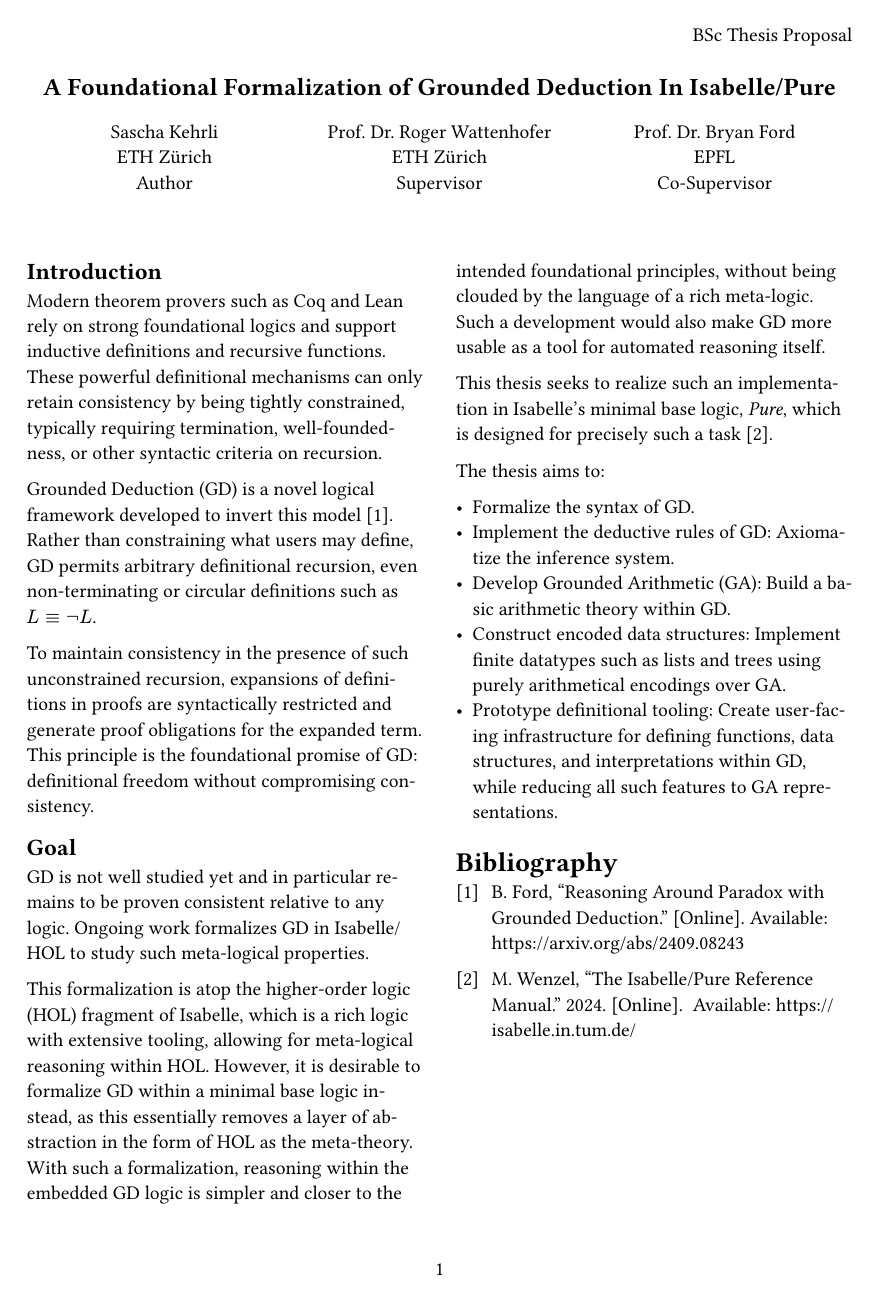
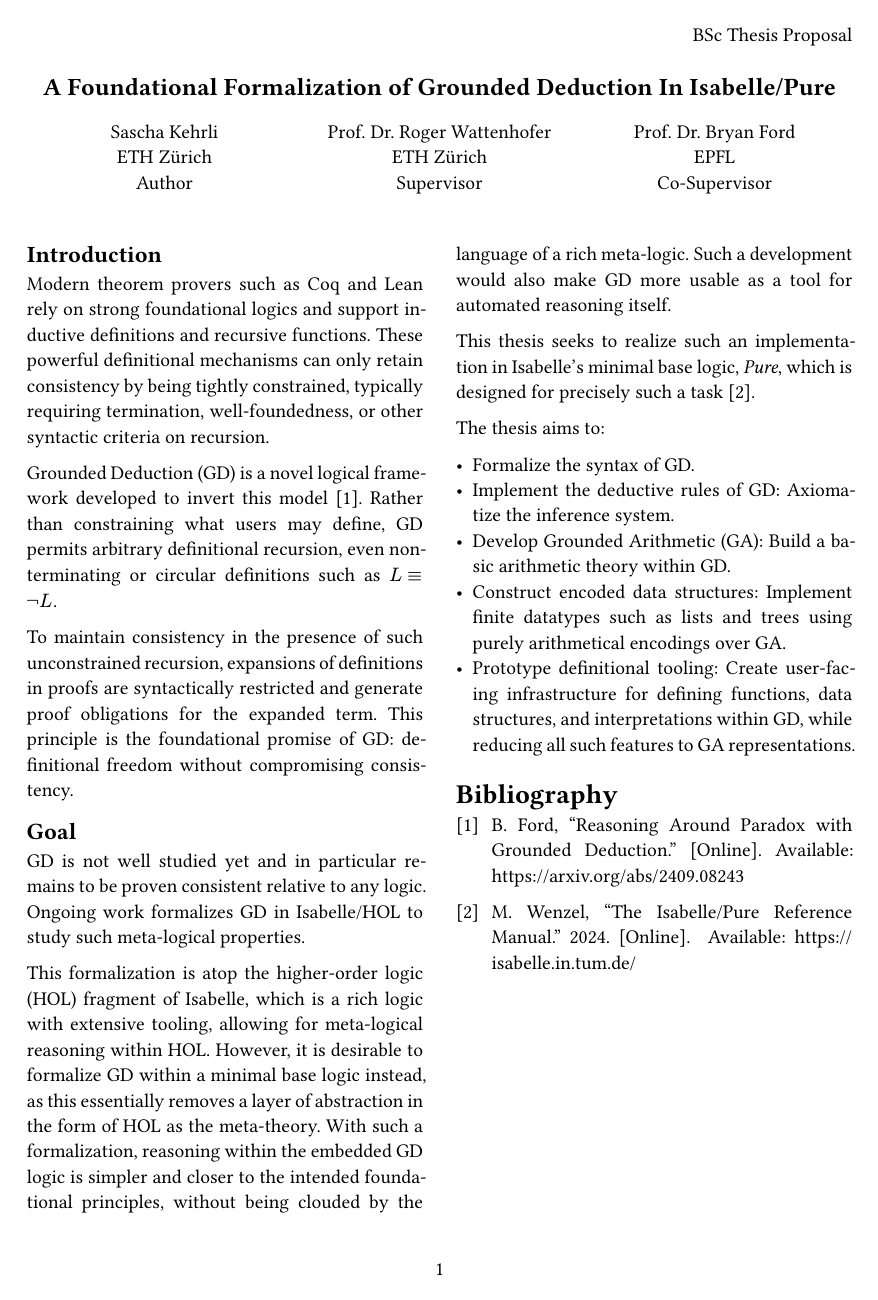
Before and after one commit to dedis/gd-pure, a Typst document (docs/thesis_proposal.typ): the whole page. Compiled offline with Typst 0.15.

Commit message:
justify paragraphs

```diff
--- a/docs/thesis_proposal.typ
+++ b/docs/thesis_proposal.typ
@@ -3,9 +3,11 @@
   header: align(right)[
             BSc Thesis Proposal
             ],
-            numbering: "1",
-            columns: 2,
+  numbering: "1",
+  columns: 2,
 )
+
+#set par(justify: true)
 
 #set text(
   hyphenate: true,
@@ -15,7 +17,7 @@
   top + center,
   float: true,
   scope: "parent",
-  clearance: 2em,
+  clearance: 3em,
 )[
   #align(center, text(14pt)[
     *A Foundational Formalization of Grounded Deduction In Isabelle\/Pure*
@@ -70,4 +72,4 @@ The thesis aims to:
 // - Encode and prove internal correctness of recursive definitions for pairing, sequences, and other basic structures.
 // - Design macros or syntactic constructs to simulate native datatype and function definitions, while maintaining reduction to GA primitives.
 
-#bibliography("proposal.bib")
+#bibliography("proposal.bib", title: heading(level: 3, "Bibliography"))
```
Also changed, not shown: docs/thesis_proposal.typ (2 more changed lines).
